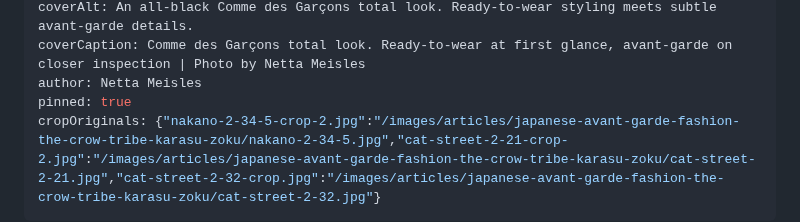
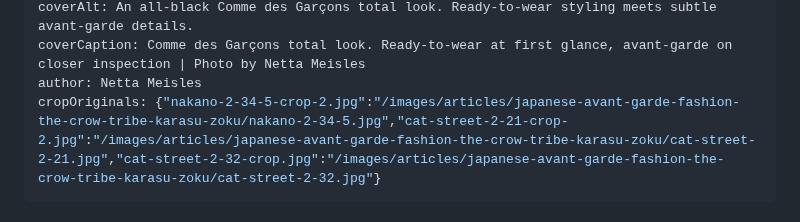
Before and after one commit to aviranburirotem/zazzimag, a Markdown page: content/articles/japanese-avant-garde-fashion-the-crow-tribe-karasu-zoku.md, the part around the change. GitHub-like rendering.

Commit message:
Update article: Japanese Avant-Garde Fashion: The Crow Tribe (Karasu-zoku)

```diff
--- a/content/articles/japanese-avant-garde-fashion-the-crow-tribe-karasu-zoku.md
+++ b/content/articles/japanese-avant-garde-fashion-the-crow-tribe-karasu-zoku.md
@@ -11,7 +11,6 @@ heroShape: vertical
 coverAlt: An all-black Comme des Garçons total look. Ready-to-wear styling meets subtle avant-garde details.
 coverCaption: Comme des Garçons total look. Ready-to-wear at first glance, avant-garde on closer inspection | Photo by Netta Meisles
 author: Netta Meisles
-pinned: true
 cropOriginals: {"nakano-2-34-5-crop-2.jpg":"/images/articles/japanese-avant-garde-fashion-the-crow-tribe-karasu-zoku/nakano-2-34-5.jpg","cat-street-2-21-crop-2.jpg":"/images/articles/japanese-avant-garde-fashion-the-crow-tribe-karasu-zoku/cat-street-2-21.jpg","cat-street-2-32-crop.jpg":"/images/articles/japanese-avant-garde-fashion-the-crow-tribe-karasu-zoku/cat-street-2-32.jpg"}
 ---
 In Tokyo, the crow is part of the city's soundtrack. Its unmistakable *kaa-kaa* call echoes across rooftops, train stations and busy streets. Its dark silhouette is a familiar sight above the crowds. It's easy to see why the bird became the namesake for **Karasu-zoku (カラス族), or the Crow Tribe**, a Japanese fashion subculture known for its almost entirely black wardrobe and avant-garde sensibility.
```
